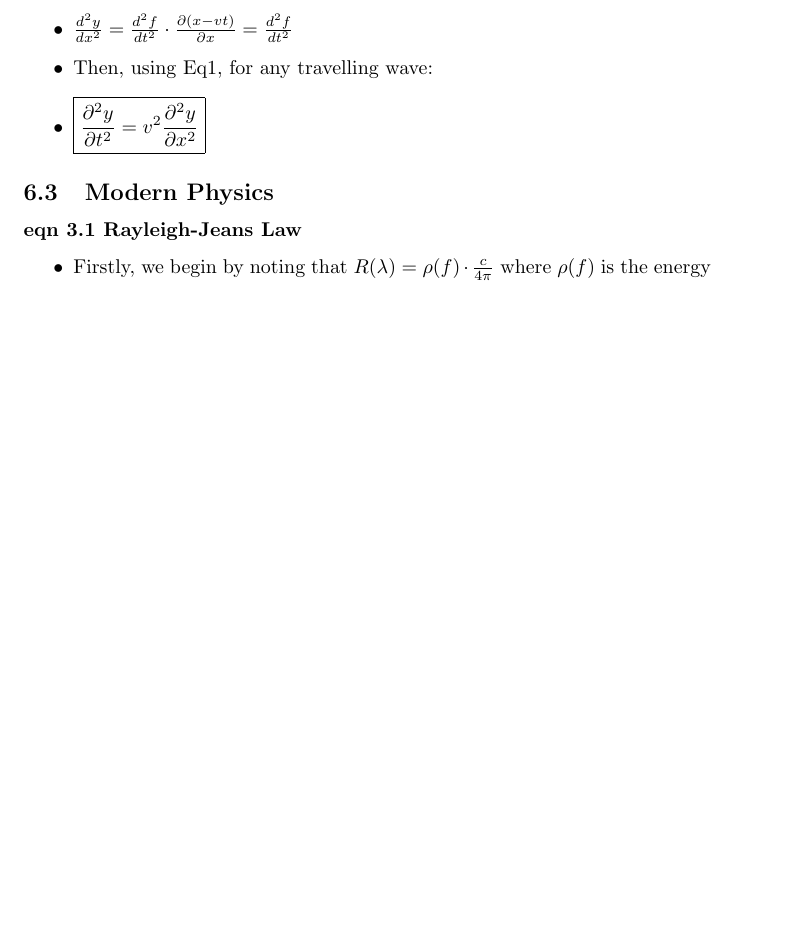
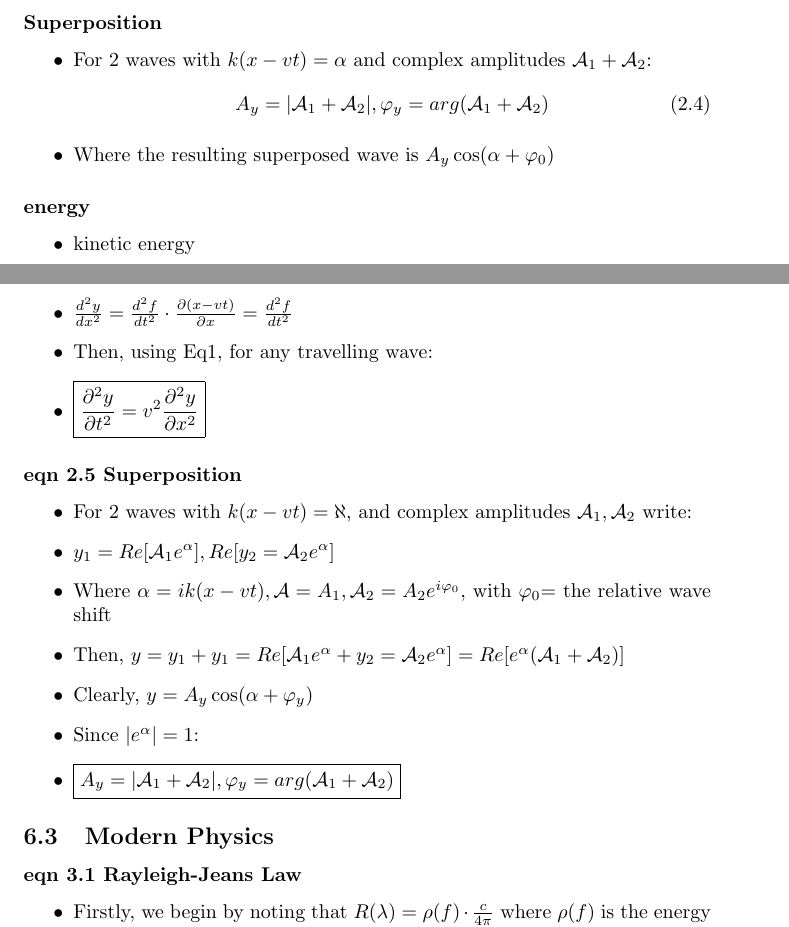
Before and after one commit to penguinjuice311/semester-2-notes, a LaTeX document (semester-2-notes.tex): part of page 19 of 21 before the commit and two parts of pages 10 and 20 of 22 after it, the two joined at a grey line, cut at the place of the change, the shorter picture padded with empty space. Compiled offline with pdfLaTeX.

Commit message:
waves and fields

```diff
--- a/semester-2-notes.tex
+++ b/semester-2-notes.tex
@@ -253,6 +253,19 @@
     \tagequation{\frac{\partial^2 y}{\partial t^2}=v^2\frac{\partial^2 y}{\partial x^2}}
 \end{itemize}
 
+\subsubsection*{Superposition}
+\begin{itemize}
+    \item For 2 waves with \(k(x-vt)=\alpha\) and complex amplitudes \(\mathcal{A}_1+\mathcal{A}_2\):
+    \tagequation{A_y=|\mathcal{A}_1+\mathcal{A}_2|, \varphi_y=arg(\mathcal{A}_1+\mathcal{A}_2)}
+    \item Where the resulting superposed wave is \(A_y\cos(\alpha + \varphi_0)\)
+
+\end{itemize}
+
+
+\subsubsection*{energy}
+\begin{itemize}
+    \item kinetic energy
+\end{itemize}
 
 
 \newpage
@@ -563,6 +576,17 @@
 
 \end{itemize}
 
+\eqnsubsection{Superposition}
+\begin{itemize}
+    \item For 2 waves with \(k(x-vt)=\aleph\), and complex amplitudes \(\mathcal{A}_1, \mathcal{A}_2\) write:
+    \item \(y_1=Re[\mathcal{A}_1e^{\alpha}], Re[y_2=\mathcal{A}_2e^{\alpha}]\)
+    \item Where \(\alpha =ik(x-vt), \mathcal{A}=A_1, \mathcal{A}_2=A_2e^{i\varphi_0}\), with \(\varphi_0\)= the relative wave shift
+    \item Then, \(y=y_1+y_1=Re[\mathcal{A}_1e^{\alpha}+y_2=\mathcal{A}_2e^{\alpha}]=Re[e^{\alpha}(\mathcal{A}_1+\mathcal{A}_2)]\)
+    \item Clearly, \(y=A_y\cos(\alpha+\varphi_y)\)
+    \item Since \(|e^{\alpha}|=1\):
+    \item \(\boxed{A_y=|\mathcal{A}_1+\mathcal{A}_2|, \varphi_y=arg(\mathcal{A}_1+\mathcal{A}_2)}\)
+\end{itemize}
+
 
 \subsection{Modern Physics}
 
```
Also changed, not shown: semester-2-notes.pdf, 7 other files.
